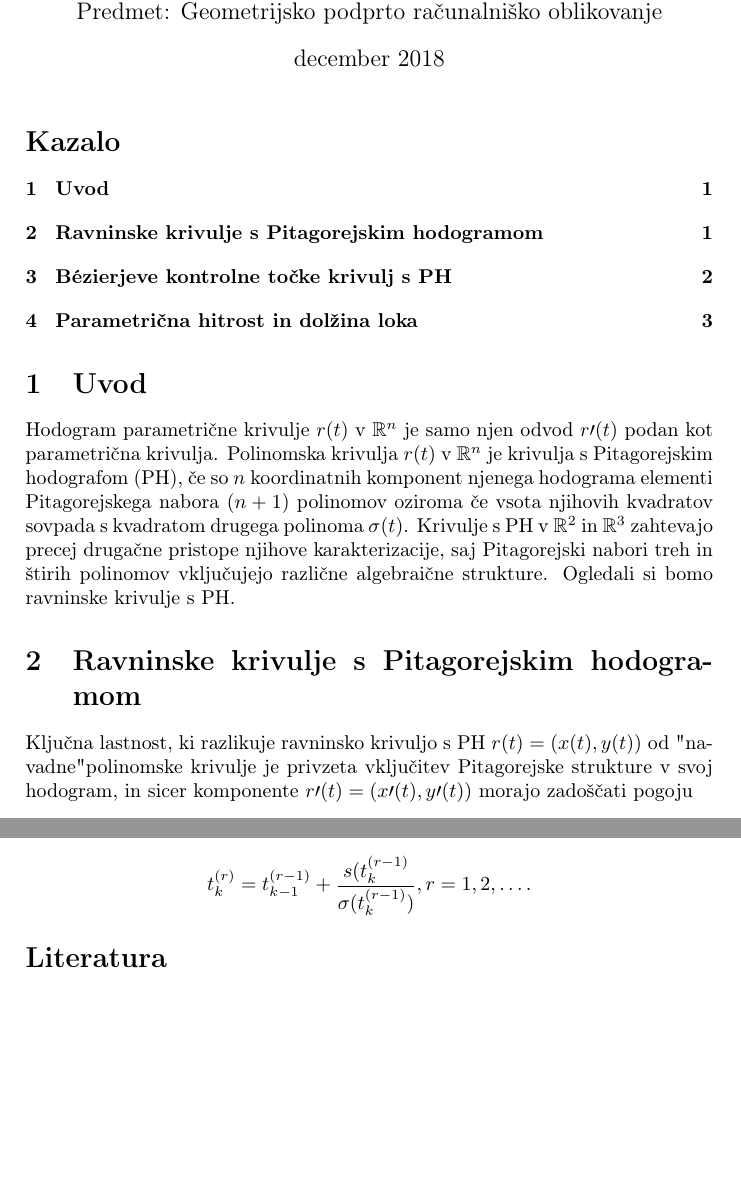
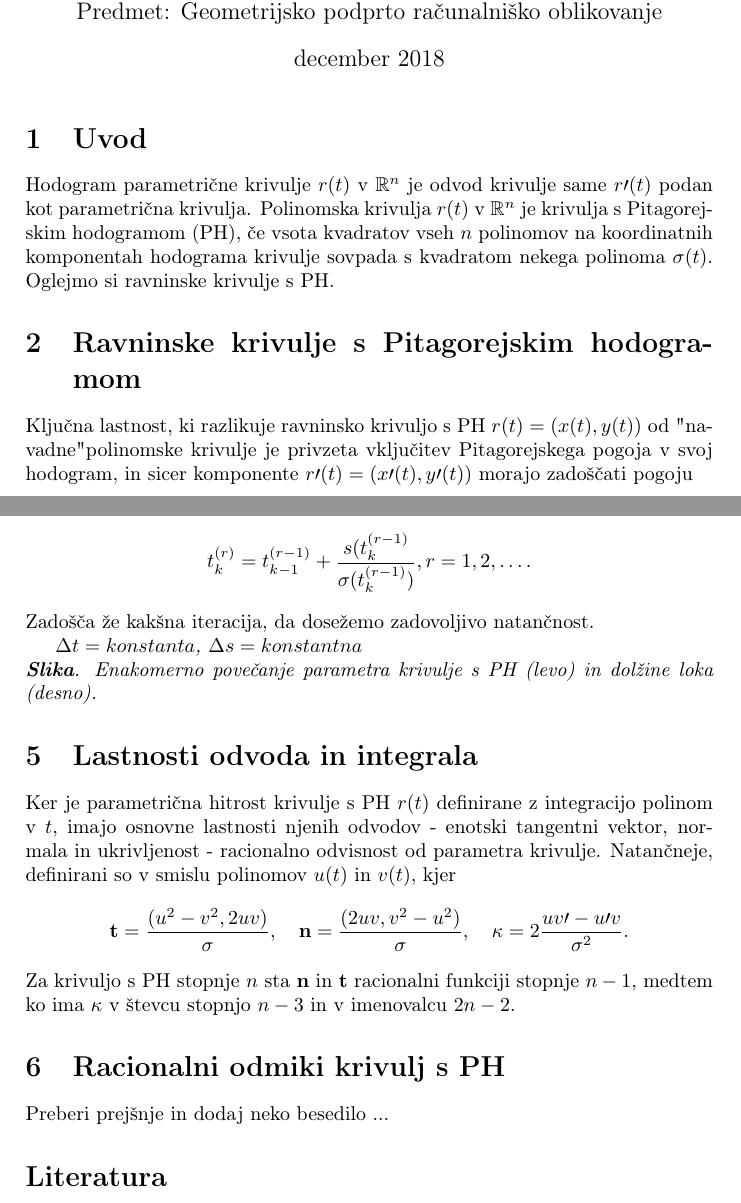
Before and after one commit to AnzeMarinko/RavninskeKrivulje-s-PitagorejskimHodogramom, a LaTeX document (seminarska.tex): two parts of pages 1 and 5 of 5, joined at a grey line, cut so that both start at the same text, the shorter picture padded with empty space. Compiled offline with pdfLaTeX.

Commit message:
prevajanje in pregled prevoda 1

```diff
--- a/seminarska.tex
+++ b/seminarska.tex
@@ -11,14 +11,14 @@
 
 \begin{document}
 	\maketitle
-	\tableofcontents
+	%\tableofcontents
 
 	\section{Uvod}
-	Hodogram parametrične krivulje $r (t)$ v $\mathbb{R}^n$ je samo njen odvod $r\prime (t)$ podan kot parametrična krivulja. Polinomska krivulja $r (t)$ v $\mathbb{R}^n$ je krivulja s Pitagorejskim hodografom (PH), če so $n$ koordinatnih komponent njenega hodograma elementi Pitagorejskega nabora $(n+1)$ polinomov  oziroma če vsota njihovih kvadratov  sovpada s kvadratom drugega polinoma $\sigma(t)$.
-	Krivulje s PH v $\mathbb{R}^2$ in $\mathbb{R}^3$ zahtevajo precej drugačne pristope njihove karakterizacije, saj Pitagorejski nabori treh in štirih polinomov vključujejo različne algebraične strukture. Ogledali si bomo ravninske krivulje s PH.
+	Hodogram parametrične krivulje $r (t)$ v $\mathbb{R}^n$ je odvod krivulje same $r\prime (t)$ podan kot parametrična krivulja. Polinomska krivulja $r (t)$ v $\mathbb{R}^n$ je krivulja s Pitagorejskim hodogramom (PH), če vsota kvadratov vseh $n$ polinomov na koordinatnih komponentah hodograma krivulje sovpada s kvadratom nekega polinoma $\sigma(t)$.
+	Oglejmo si ravninske krivulje s PH.
 
 	\section{Ravninske krivulje s Pitagorejskim hodogramom}
-	Ključna lastnost, ki razlikuje ravninsko krivuljo s PH $r (t) = (x (t), y (t))$ od "navadne" polinomske krivulje je privzeta vključitev Pitagorejske strukture v svoj hodogram, in sicer komponente $r\prime (t) = (x\prime (t), y\prime (t))$ morajo zadoščati pogoju $$x\prime^2(t) + y\prime^2(t)= \sigma^2 (t)$$ za nek polinom $\sigma(t)$. To lastnost je dosežena z upoštevanjem sledeče karakterizacije Pitagorejskih trojic polinomov.
+	Ključna lastnost, ki razlikuje ravninsko krivuljo s PH $r (t) = (x (t), y (t))$ od "navadne" polinomske krivulje je privzeta vključitev Pitagorejskega pogoja v svoj hodogram, in sicer komponente $r\prime (t) = (x\prime (t), y\prime (t))$ morajo zadoščati pogoju $$x\prime^2(t) + y\prime^2(t)= \sigma^2 (t)$$ za nek polinom $\sigma(t)$. To lastnost je dosežena z upoštevanjem sledeče karakterizacije Pitagorejskih trojic polinomov.
 	\begin{theorem}
 		Pitagorejski pogoj
 		\begin{equation} \label{eq:1}
@@ -139,9 +141,17 @@
 	$$t^{(0)}_k = t_{k-1}+\frac{\Delta s}{\sigma(t_{k-1})}$$
 	in izbolšujmo rezultat z uporabo Newton-Raphsonove iteracije
 	$$t^{(r)}_k = t^{(r-1)}_{k-1}+\frac{s(t^{(r-1)}_k}{\sigma(t^{(r-1)}_k)}, r = 1, 2,\ldots.$$
+	Zadošča že kakšna iteracija, da dosežemo zadovoljivo natančnost.
 
+	\textit{$\Delta t = konstanta$, $\Delta s = konstantna$\\
+	\textbf{Slika}. Enakomerno povečanje parametra krivulje s PH (levo) in dolžine loka (desno).}
 
-
+	\section{Lastnosti odvoda in integrala}
+	Ker je parametrična hitrost krivulje s PH $r (t)$ definirane z integracijo polinom v $t$, imajo osnovne lastnosti njenih odvodov - enotski tangentni vektor, normala in ukrivljenost - racionalno odvisnost od parametra krivulje. Natančneje, definirani so v smislu polinomov $u (t)$ in $v (t)$, kjer
+	$$\textbf{t} =\frac{(u^2 - v^2, 2uv)}{\sigma},\hspace{10pt} \textbf{n} =\frac{(2uv, v^2 - u^2)}{\sigma},\hspace{10pt} \kappa = 2 \frac{uv\prime - u\prime v}{\sigma^2}.$$
+	Za krivuljo s PH stopnje $n$ sta $\textbf{n}$ in $\textbf{t}$ racionalni funkciji stopnje $n - 1$, medtem ko ima $\kappa$ v števcu stopnjo $n - 3$ in v imenovalcu $2n - 2$.
+	\section{Racionalni odmiki krivulj s PH}
+	Preberi prejšnje in dodaj neko besedilo ...
 
 	\begin{thebibliography}{1}
 		\bibitem{knjiga} R. T. Farouki: Pythagorean-Hodograph Curves: Algebra and Geometry Inseparable, poglavje 17 in 19.
```
Also changed, not shown: seminarska-stara.pdf (added), seminarska.pdf, seminarska.tex (8 more changed lines), 5 other files.
